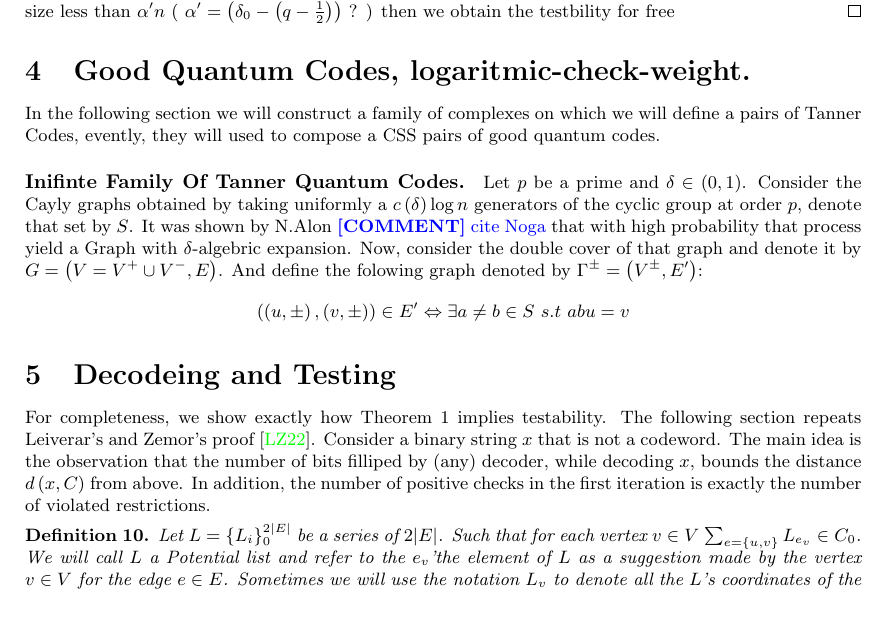
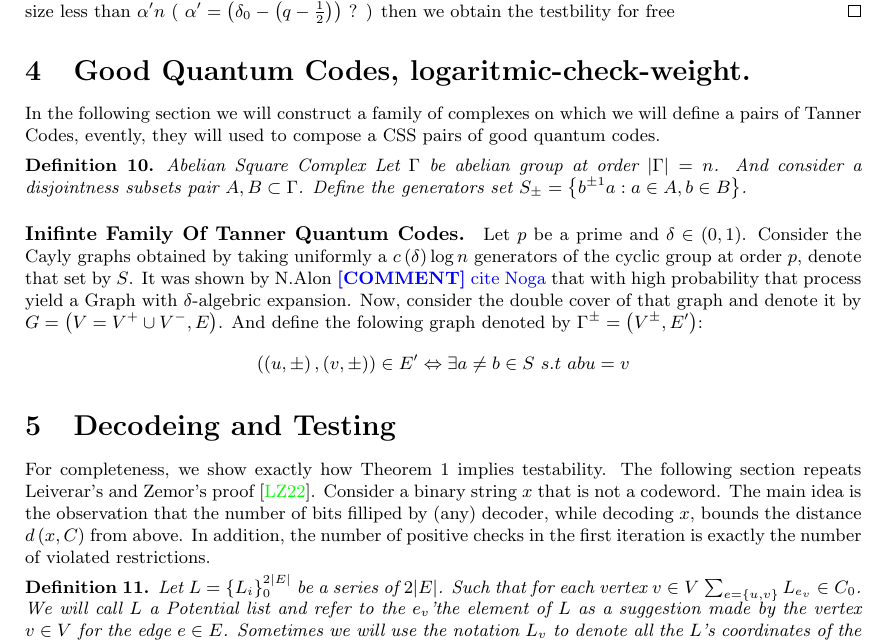
Before and after one commit to dudupo/Academic, a LaTeX paper (projects/NLTES_project/ltc_ldpc/ldpc_ltc.tex, which reads projects/NLTES_project/ltc_ldpc/goodltc.tex, projects/NLTES_project/ltc_ldpc/quant.tex): part of page 10 of 12, cut so that both start at the same text, the shorter picture padded with empty space. Compiled offline with pdfLaTeX.

Commit message:
compiling -Wed Feb  8 05:13:13 PM IST 2023

```diff
--- a/projects/NLTES_project/ltc_ldpc/goodltc.tex
+++ b/projects/NLTES_project/ltc_ldpc/goodltc.tex
@@ -109,12 +109,3 @@ Therefore either that there is a $6$-length cycle in the graph, Or that there is
 
   Choseing $J$ such that \emph{Cayley}$\left( \Gamma, J \right)$ is ramnujan provid that $ \frac{2\lambda}{\Delta q}$ sacle as $\Theta\left( \frac{1}{\sqrt{\Delta}} \right)$. That close the case in which there is a linear size layer of nontrival suggestions. In other case, in which any such layer is at size less than $\alpha^{\prime}n$ ( $\alpha^{\prime} = \left( \delta_{0} - \left( q - \frac{1}{2} \right) \right)$ ? ) then we obtain the testbility for free
 \end{proof}
-\section{Good Quantum Codes, logaritmic-check-weight.}
-In the following section we will construct a family of complexes on which we will define a pairs of Tanner Codes, evently, they will used to compose a CSS pairs of good quantum codes.
-\paragraph{Inifinte Family Of Tanner Quantum Codes.}
-Let $p$ be a prime and $\delta \in \left( 0,1 \right)$. Consider the Cayly graphs obtained by taking uniformly a $c\left( \delta \right)\log n$ generators of the cyclic group at order $p$, denote that set by $S$. It was shown by N.Alon \ctt{cite Noga} that with high probability that process yield a Graph with $\delta$-algebric expansion. Now, consider the double cover of that graph and denote it by $G = \left( V = V^{+} \cup V^{-},E \right)$. And define the folowing graph denoted by $\Gamma^{\pm} = \left(V^{\pm}, E^{\prime}\right)$:
-\begin{equation*}
-  \begin{split}
-    \left( \left(u , \pm  \right), \left( v, \pm \right) \right) \in  E^{\prime} \Leftrightarrow \exists a\neq b \in S \ s.t \ abu = v
-  \end{split}
-\end{equation*}
--- /dev/null
+++ b/projects/NLTES_project/ltc_ldpc/quant.tex
@@ -0,0 +1,14 @@
+\section{Good Quantum Codes, logaritmic-check-weight.}
+In the following section we will construct a family of complexes on which we will define a pairs of Tanner Codes, evently, they will used to compose a CSS pairs of good quantum codes.
+
+\begin{definition}{Abelian Square Complex}
+  Let $\Gamma$ be abelian group at order $|\Gamma| = n$. And consider a disjointness subsets pair $A,B \subset \Gamma$. Define the generators set $S_{\pm}  = \left\{ b^{\pm 1} a : a \in A, b \in B   \right\}$.
+\end{definition}
+
+\paragraph{Inifinte Family Of Tanner Quantum Codes.}
+Let $p$ be a prime and $\delta \in \left( 0,1 \right)$. Consider the Cayly graphs obtained by taking uniformly a $c\left( \delta \right)\log n$ generators of the cyclic group at order $p$, denote that set by $S$. It was shown by N.Alon \ctt{cite Noga} that with high probability that process yield a Graph with $\delta$-algebric expansion. Now, consider the double cover of that graph and denote it by $G = \left( V = V^{+} \cup V^{-},E \right)$. And define the folowing graph denoted by $\Gamma^{\pm} = \left(V^{\pm}, E^{\prime}\right)$:
+\begin{equation*}
+  \begin{split}
+    \left( \left(u , \pm  \right), \left( v, \pm \right) \right) \in  E^{\prime} \Leftrightarrow \exists a\neq b \in S \ s.t \ abu = v
+  \end{split}
+\end{equation*}
```
Also changed, not shown: projects/NLTES_project/ltc_ldpc/ldpc_ltc.tex (+1 -0 lines), projects/pdfs/ldpc_ltc.pdf.
